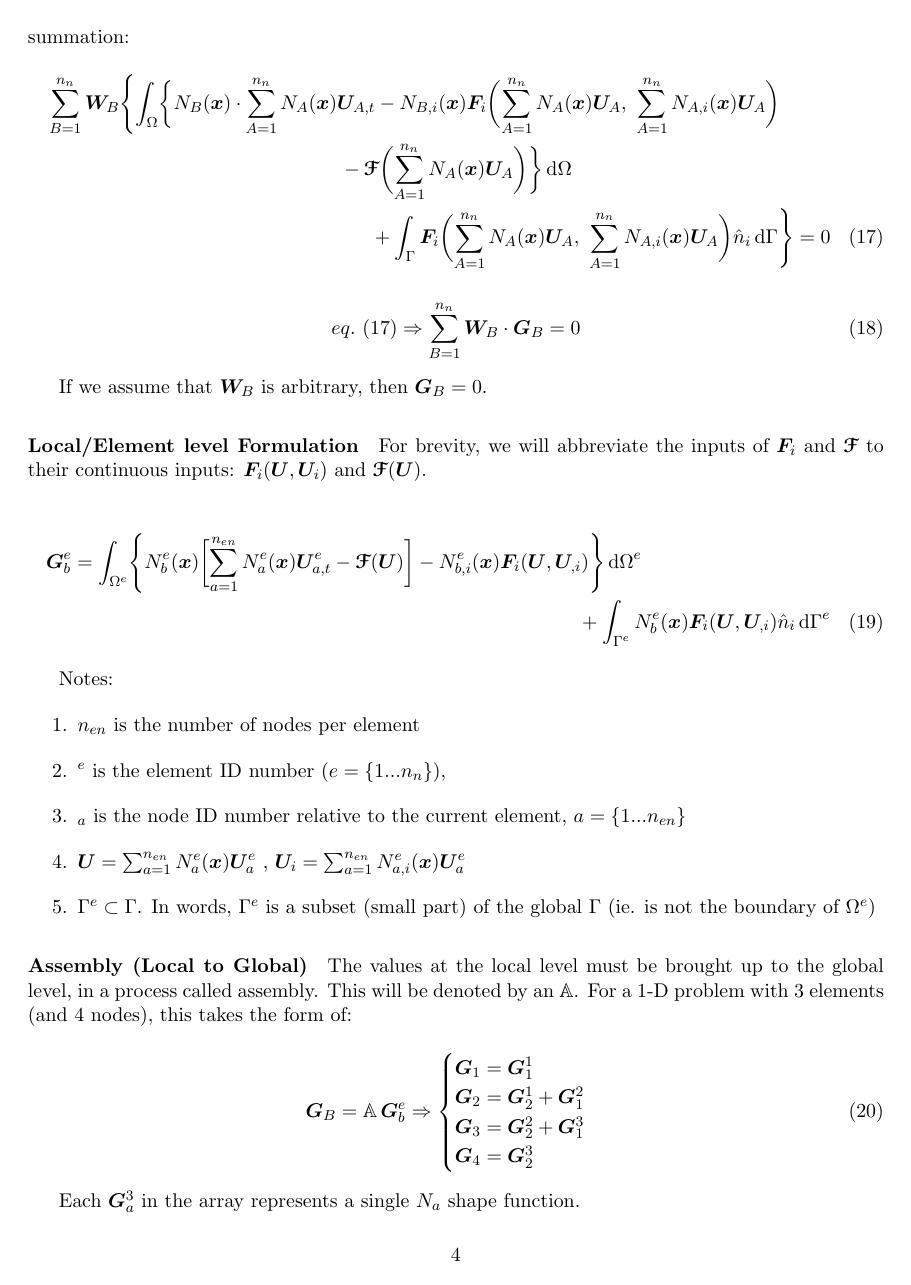
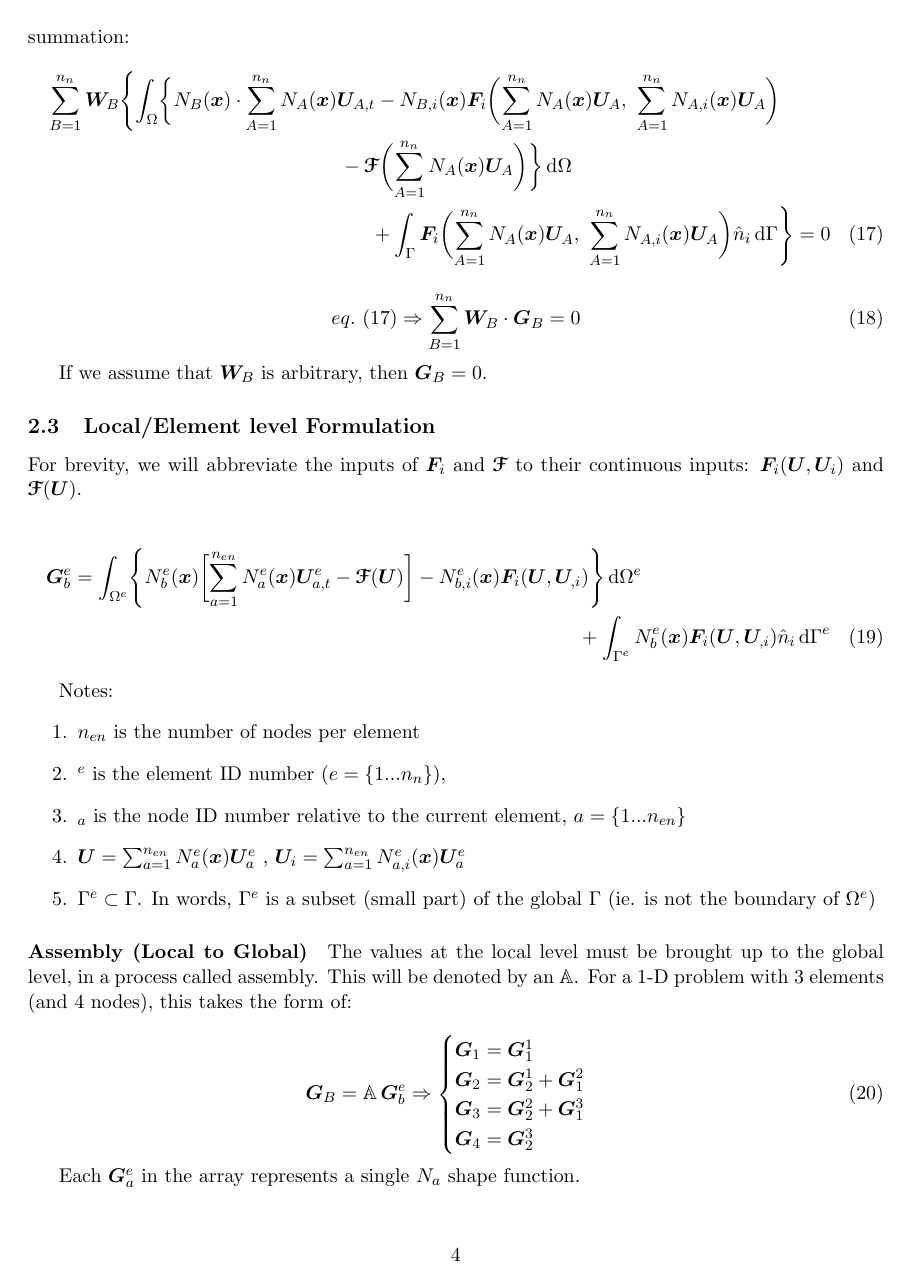
Before and after one commit to jrwrigh/phasta_notes, a LaTeX document (phastaNotesMain.tex): page 4 of 5. The pictures show the PDF file phastaNotesMain.pdf that the author committed with the source.

Commit message:
Misc typo fixes

```diff
--- a/phastaNotesMain.tex
+++ b/phastaNotesMain.tex
@@ -243,7 +243,7 @@ Unsteady Compressible Navier-Stokes (UCNS) equations:
 
             If we assume that \(\W_B\) is arbitrary, then \(\G_B=0\).
 
-        \paragraph{Local/Element level Formulation}
+    \subsection{Local/Element level Formulation}
             For brevity, we will abbreviate the inputs of \(\F_i\) and \(\src\) to their continuous inputs: \(\F_i(\U, \U_i)\) and \(\src(\U)\).
 
             \begin{multline}
@@ -273,7 +274,7 @@ Unsteady Compressible Navier-Stokes (UCNS) equations:
             \end{cases}
         \end{equation}
 
-        Each \(\G_a^3\) in the array represents a single \(N_a\) shape function.
+        Each \(\G_a^e\) in the array represents a single \(N_a\) shape function.
 
 
 
```
Also changed, not shown: phastaNotesMain.pdf, phastaNotesMain.tex (1 more changed lines), 1 other file.
